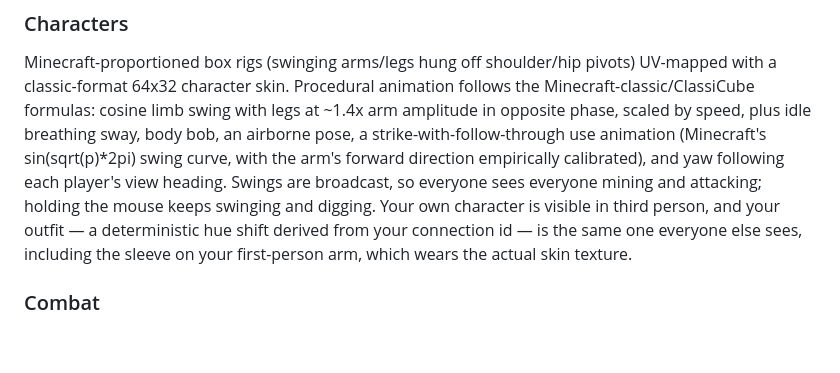
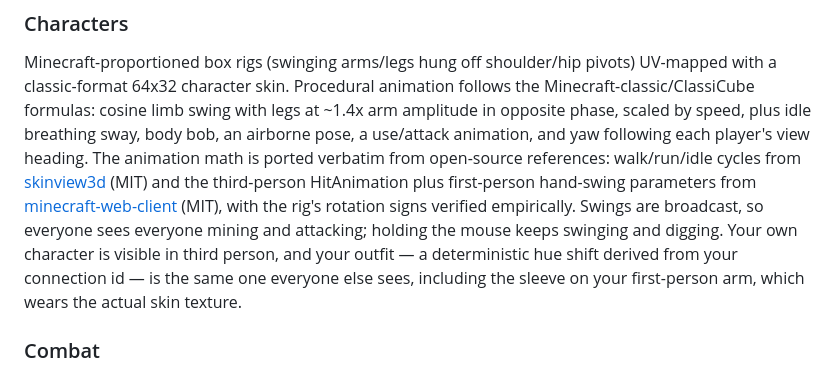
Before and after one commit to snackdotgame/voxel-game-template, a Markdown page: README.md, the part around the change. Rendered like a GitHub page; blank space fills up the shorter version.

Commit message:
Credit animation reference sources in README
Co-Authored-By: Claude Fable 5 <noreply@anthropic.com>

```diff
--- a/README.md
+++ b/README.md
@@ -84,10 +84,13 @@ Minecraft-proportioned box rigs (swinging arms/legs hung off shoulder/hip pivots
 with a classic-format 64x32 character skin. Procedural animation follows the
 Minecraft-classic/ClassiCube formulas: cosine limb swing with legs at ~1.4x arm amplitude in
 opposite phase, scaled by speed, plus idle breathing sway, body bob, an airborne pose, a
-strike-with-follow-through use animation (Minecraft's sin(sqrt(p)\*2pi) swing curve, with the
-arm's forward direction empirically calibrated), and yaw following each player's view
-heading. Swings are broadcast, so everyone sees everyone mining and attacking; holding the
-mouse keeps swinging and digging. Your own character is visible in third person, and your
+use/attack animation, and yaw following each player's view heading. The animation math is
+ported verbatim from open-source references: walk/run/idle cycles from
+[skinview3d](https://github.com/bs-community/skinview3d) (MIT) and the third-person
+HitAnimation plus first-person hand-swing parameters from
+[minecraft-web-client](https://github.com/zardoy/minecraft-web-client) (MIT), with the rig's
+rotation signs verified empirically. Swings are broadcast, so everyone sees everyone mining
+and attacking; holding the mouse keeps swinging and digging. Your own character is visible in third person, and your
 outfit — a deterministic hue shift derived from your connection id — is the same one everyone
 else sees, including the sleeve on your first-person arm, which wears the actual skin
 texture.
```
